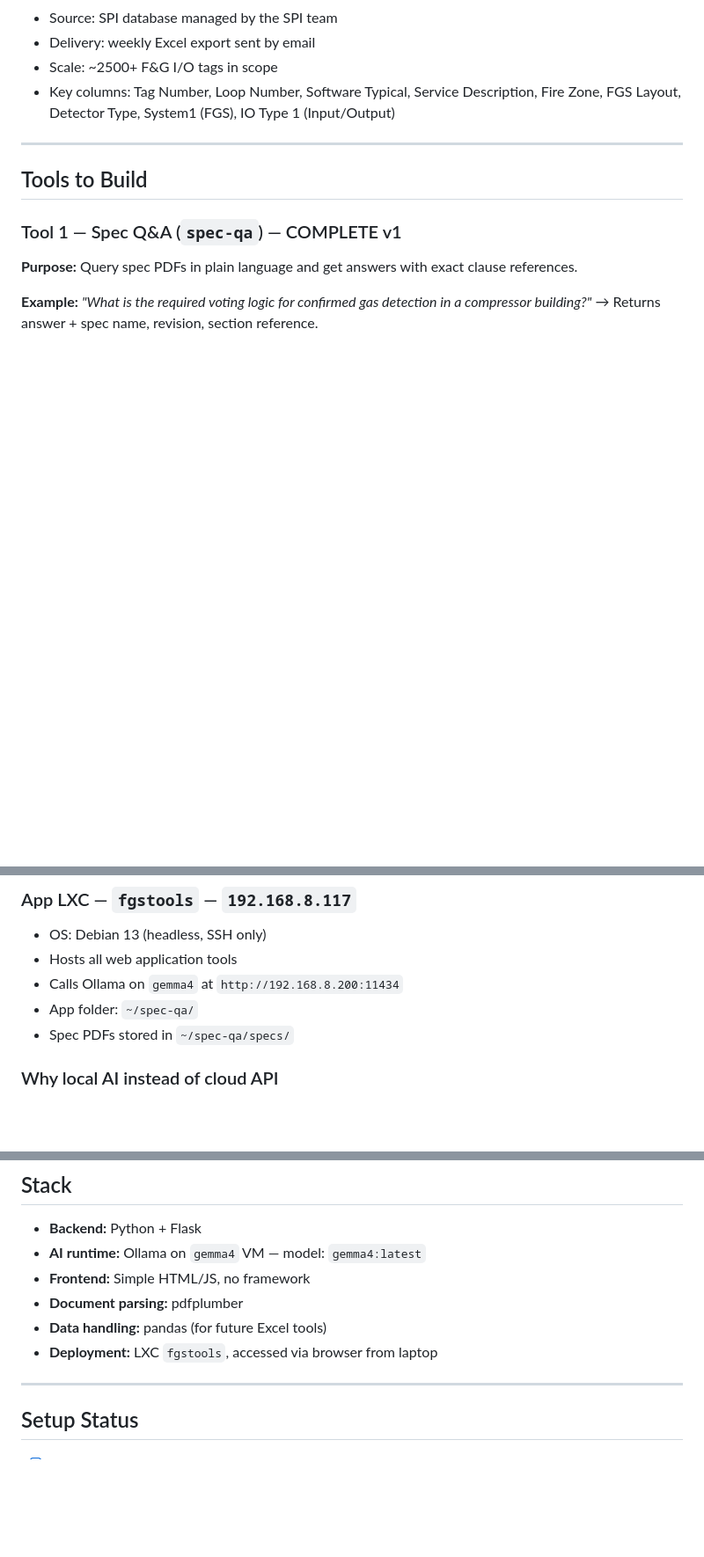
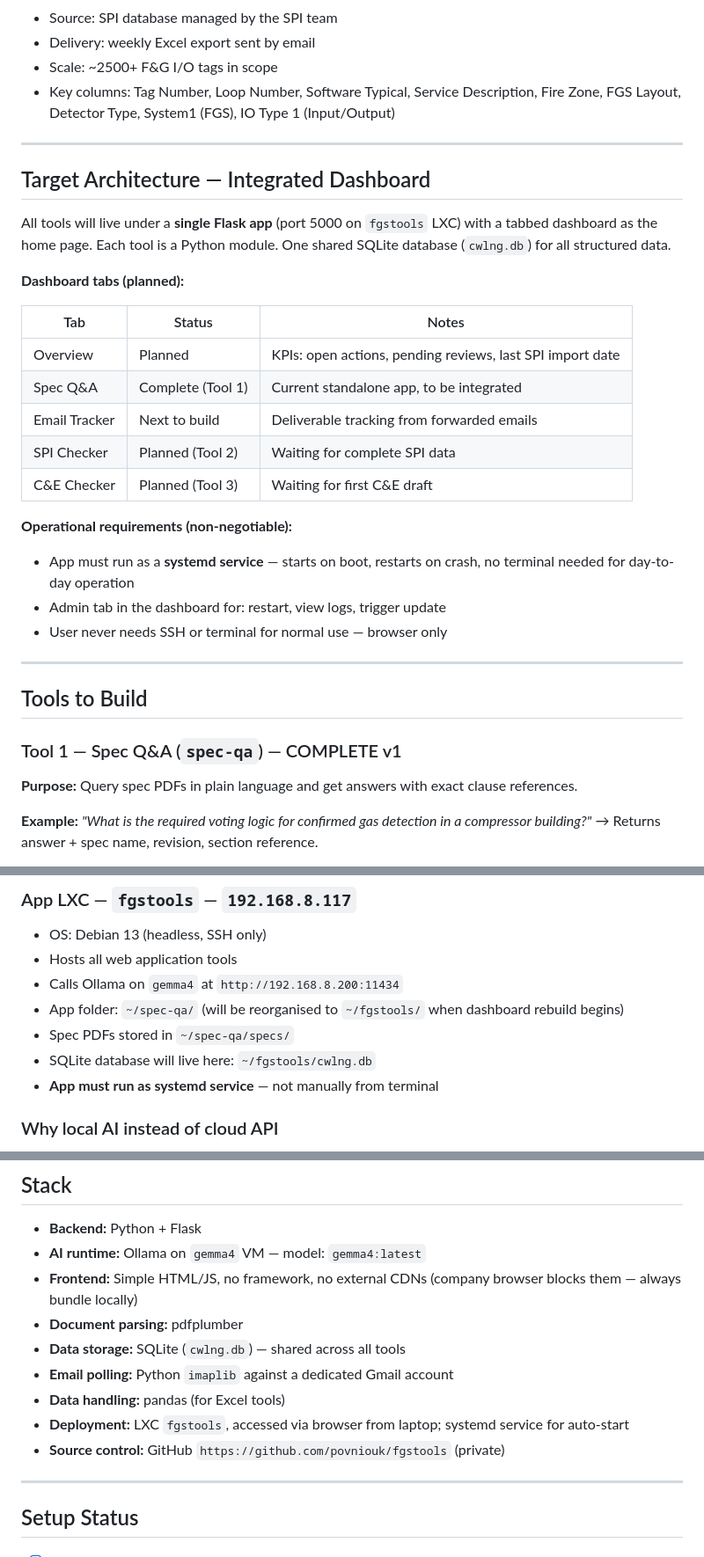
Before and after one commit to povniouk/fgstools, a Markdown page: CLAUDE.md, 3 parts joined by grey strips. Shown at 88% size. Drawn GitHub-style; blank space fills up the shorter version.

```diff
--- a/CLAUDE.md
+++ b/CLAUDE.md
@@ -61,6 +68,27 @@ Every link in this chain must be traceable to a spec clause.
 
 ---
 
+## Target Architecture — Integrated Dashboard
+
+All tools will live under a **single Flask app** (port 5000 on `fgstools` LXC) with a tabbed dashboard as the home page. Each tool is a Python module. One shared SQLite database (`cwlng.db`) for all structured data.
+
+**Dashboard tabs (planned):**
+
+| Tab | Status | Notes |
+|-----|--------|-------|
+| Overview | Planned | KPIs: open actions, pending reviews, last SPI import date |
+| Spec Q&A | Complete (Tool 1) | Current standalone app, to be integrated |
+| Email Tracker | Next to build | Deliverable tracking from forwarded emails |
+| SPI Checker | Planned (Tool 2) | Waiting for complete SPI data |
+| C&E Checker | Planned (Tool 3) | Waiting for first C&E draft |
+
+**Operational requirements (non-negotiable):**
+- App must run as a **systemd service** — starts on boot, restarts on crash, no terminal needed for day-to-day operation
+- Admin tab in the dashboard for: restart, view logs, trigger update
+- User never needs SSH or terminal for normal use — browser only
+
+---
+
 ## Tools to Build
 
 ### Tool 1 — Spec Q&A (`spec-qa`) — COMPLETE v1
@@ -156,8 +217,10 @@ Every link in this chain must be traceable to a spec clause.
 - OS: Debian 13 (headless, SSH only)
 - Hosts all web application tools
 - Calls Ollama on `gemma4` at `http://192.168.8.200:11434`
-- App folder: `~/spec-qa/`
+- App folder: `~/spec-qa/` (will be reorganised to `~/fgstools/` when dashboard rebuild begins)
 - Spec PDFs stored in `~/spec-qa/specs/`
+- SQLite database will live here: `~/fgstools/cwlng.db`
+- **App must run as systemd service** — not manually from terminal
 
 ### Why local AI instead of cloud API
 Spec PDFs and project data are confidential EPC deliverables. Sending them to any external API is a security and contractual risk. All AI inference runs locally on the Proxmox server.
@@ -173,10 +236,13 @@ Fix: `sudo systemctl restart ollama`, then send a fresh query. Verify with `olla
 
 - **Backend:** Python + Flask
 - **AI runtime:** Ollama on `gemma4` VM — model: `gemma4:latest`
-- **Frontend:** Simple HTML/JS, no framework
+- **Frontend:** Simple HTML/JS, no framework, no external CDNs (company browser blocks them — always bundle locally)
 - **Document parsing:** pdfplumber
-- **Data handling:** pandas (for future Excel tools)
-- **Deployment:** LXC `fgstools`, accessed via browser from laptop
+- **Data storage:** SQLite (`cwlng.db`) — shared across all tools
+- **Email polling:** Python `imaplib` against a dedicated Gmail account
+- **Data handling:** pandas (for Excel tools)
+- **Deployment:** LXC `fgstools`, accessed via browser from laptop; systemd service for auto-start
+- **Source control:** GitHub `https://github.com/povniouk/fgstools` (private)
 
 ---
 
```
Also changed, not shown: other parts of CLAUDE.md (+57 -13 lines).
